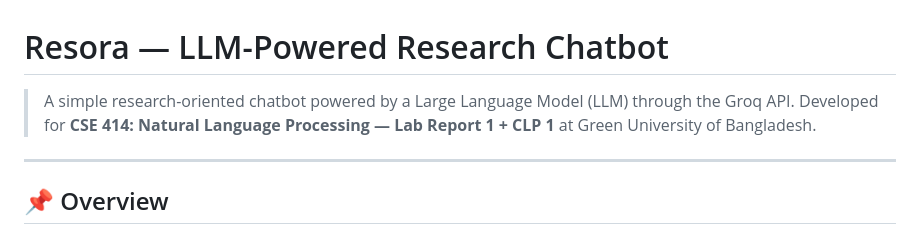
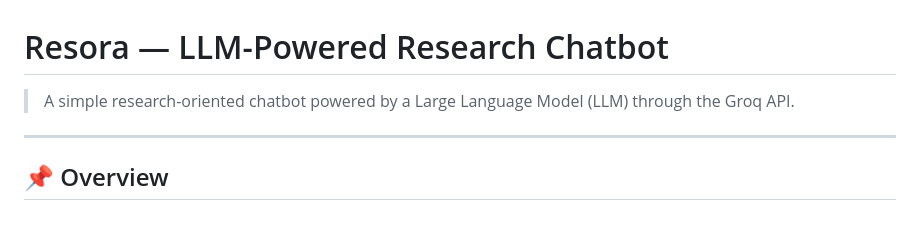
Before and after one commit to IrfanTech-X/Resora-LLM-Chatbot, a Markdown page: README.md, the part around the change. GitHub-like rendering.

Commit message:
Version 2.3 - Flask and Render Based

```diff
--- a/README.md
+++ b/README.md
@@ -1,7 +1,6 @@
 # Resora — LLM-Powered Research Chatbot
 
 > A simple research-oriented chatbot powered by a Large Language Model (LLM) through the Groq API.
-> Developed for **CSE 414: Natural Language Processing — Lab Report 1 + CLP 1** at Green University of Bangladesh.
 
 ---
 
```
